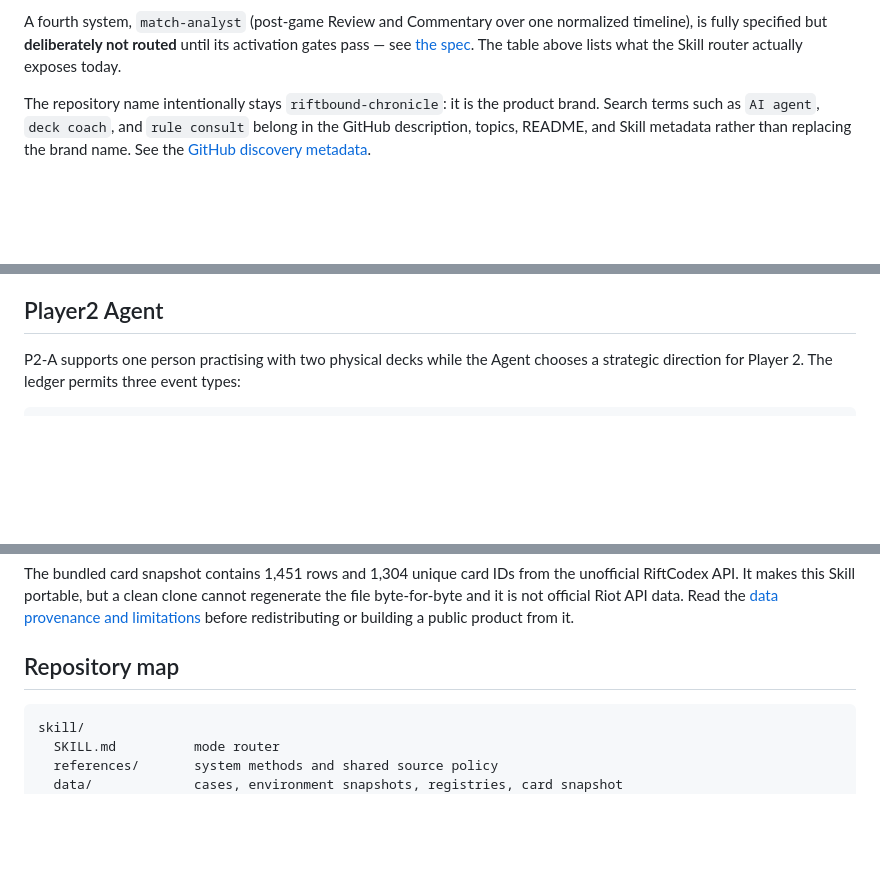
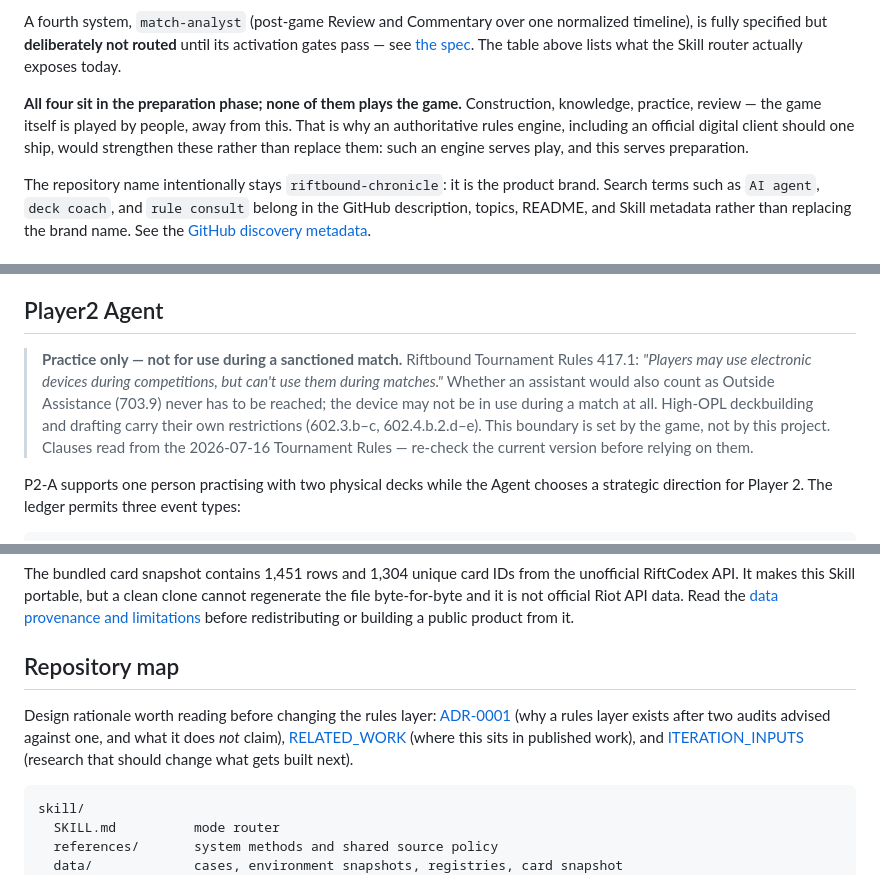
Before and after one commit to Zaious/riftbound-chronicle, a Markdown page: README.md, 3 parts joined by grey strips. GitHub-like rendering; blank space fills up the shorter version.

Commit message:
docs(readme): add the tournament-rules practice boundary and the preparation framing, all three languages
The most important of these is user-facing safety, and it was missing
entirely: nothing in any README said the Player 2 Agent must not be
used during a sanctioned match. Someone could read the page, install
it, and take it to an event. The P2-A section in all three now leads
with Tournament Rules 417.1 -- "Players may use electronic devices
during competitions, but can't use them during matches" -- which
settles it without needing to argue whether an assistant counts as
Outside Assistance (703.9), since the device may not be in use during
a match at all, plus the high-OPL deckbuilding and drafting
restrictions. Stated as what it is: a boundary set by the game, not by
this project.

Also adds the product identity established in PRODUCT_SCOPE but absent
from the READMEs: all four systems sit in the preparation phase and
none of them plays the game, which is why an authoritative rules engine
-- including an official digital client -- would strengthen them rather
than replace them. Placed after the match-analyst paragraph so "all
four" appears only once the fourth has been introduced.

Repository map / validation sections now point at the three design
notes a contributor should read before touching the rules layer:
ADR-0001, RELATED_WORK, ITERATION_INPUTS.

Localizations are written in their own language rather than translated
sentence-by-sentence, with the 417.1 clause quoted in English and
glossed, since the quoted text is the authority. One typo caught in the
Chinese before commit.

````diff
--- a/README.md
+++ b/README.md
@@ -68,6 +68,12 @@ normalized timeline), is fully specified but **deliberately not routed** until
 its activation gates pass — see
 [the spec](docs/match-analyst/MATCH_ANALYST_PRODUCT_SPEC.md). The table above
 lists what the Skill router actually exposes today.
+
+**All four sit in the preparation phase; none of them plays the game.**
+Construction, knowledge, practice, review — the game itself is played by people,
+away from this. That is why an authoritative rules engine, including an official
+digital client should one ship, would strengthen these rather than replace them:
+such an engine serves play, and this serves preparation.
 
 The repository name intentionally stays `riftbound-chronicle`: it is the product
 brand. Search terms such as `AI agent`, `deck coach`, and `rule consult` belong in
@@ -232,6 +238,15 @@ and superseded sources are excluded from current search by default.
 
 ## Player2 Agent
 
+> **Practice only — not for use during a sanctioned match.** Riftbound
+> Tournament Rules 417.1: *"Players may use electronic devices during
+> competitions, but can't use them during matches."* Whether an assistant would
+> also count as Outside Assistance (703.9) never has to be reached; the device
+> may not be in use during a match at all. High-OPL deckbuilding and drafting
+> carry their own restrictions (602.3.b–c, 602.4.b.2.d–e). This boundary is set
+> by the game, not by this project. Clauses read from the 2026-07-16 Tournament
+> Rules — re-check the current version before relying on them.
+
 P2-A supports one person practising with two physical decks while the Agent
 chooses a strategic direction for Player 2. The ledger permits three event types:
 
@@ -271,6 +286,13 @@ regenerate the file byte-for-byte and it is not official Riot API data. Read the
 building a public product from it.
 
 ## Repository map
+
+Design rationale worth reading before changing the rules layer:
+[ADR-0001](docs/decisions/ADR-0001-sovereign-rules-layer.md) (why a rules layer
+exists after two audits advised against one, and what it does *not* claim),
+[RELATED_WORK](docs/architecture/RELATED_WORK.md) (where this sits in published
+work), and [ITERATION_INPUTS](docs/research/ITERATION_INPUTS.md) (research that
+should change what gets built next).
 
 ```text
 skill/
````
Also changed, not shown: README.ko.md (+6 -0 lines), README.zh-TW.md (+6 -0 lines).
